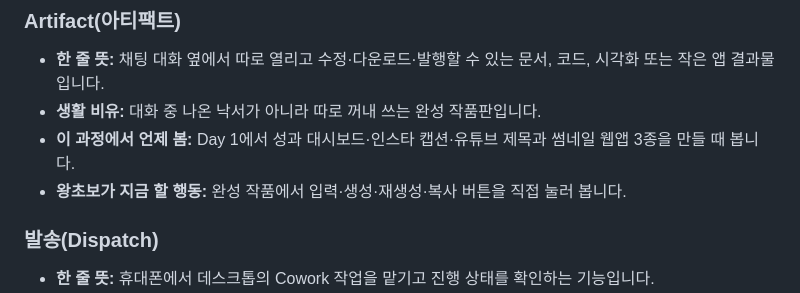
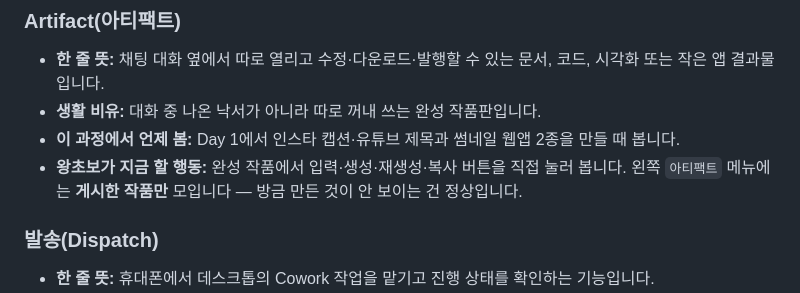
Before and after one commit to KIMYOUNGIL21/ai-beginner-challenge-2, a Markdown page: Day00_왕초보용어사전.md, the part around the change. Drawn GitHub-style.

```diff
--- a/Day00_왕초보용어사전.md
+++ b/Day00_왕초보용어사전.md
@@ -79,8 +79,8 @@ Day 0에서는 위 표만 이해하면 충분합니다. 아래 내용은 Day 1~7
 
 - **한 줄 뜻:** 채팅 대화 옆에서 따로 열리고 수정·다운로드·발행할 수 있는 문서, 코드, 시각화 또는 작은 앱 결과물입니다.
 - **생활 비유:** 대화 중 나온 낙서가 아니라 따로 꺼내 쓰는 완성 작품판입니다.
-- **이 과정에서 언제 봄:** Day 1에서 성과 대시보드·인스타 캡션·유튜브 제목과 썸네일 웹앱 3종을 만들 때 봅니다.
-- **왕초보가 지금 할 행동:** 완성 작품에서 입력·생성·재생성·복사 버튼을 직접 눌러 봅니다.
+- **이 과정에서 언제 봄:** Day 1에서 인스타 캡션·유튜브 제목과 썸네일 웹앱 2종을 만들 때 봅니다.
+- **왕초보가 지금 할 행동:** 완성 작품에서 입력·생성·재생성·복사 버튼을 직접 눌러 봅니다. 왼쪽 `아티팩트` 메뉴에는 **게시한 작품만** 모입니다 — 방금 만든 것이 안 보이는 건 정상입니다.
 
 ### 발송(Dispatch)
 
```
Also changed, not shown: Day01_Artifact진단기_실행서.md (+3 -3 lines).
